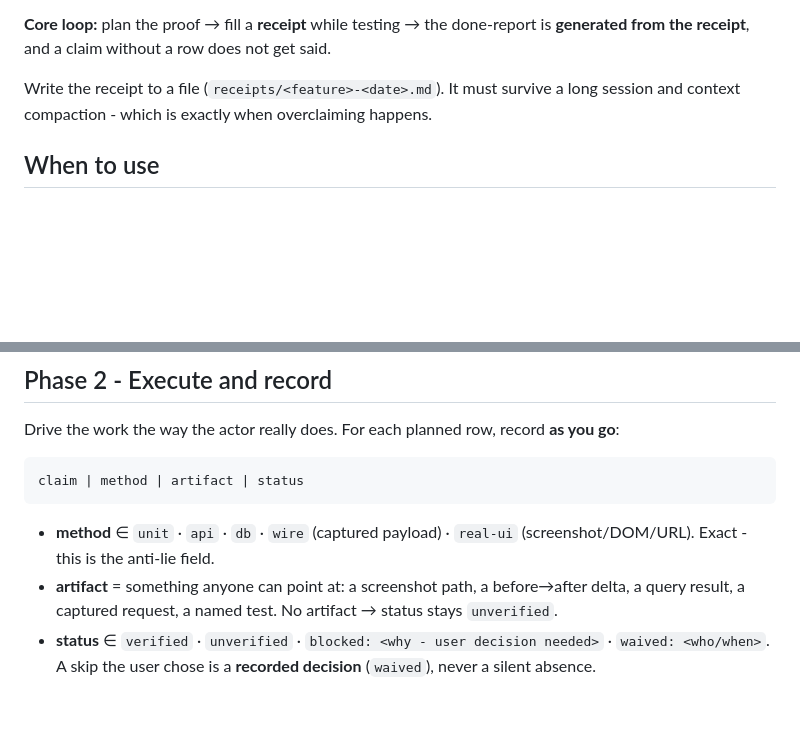
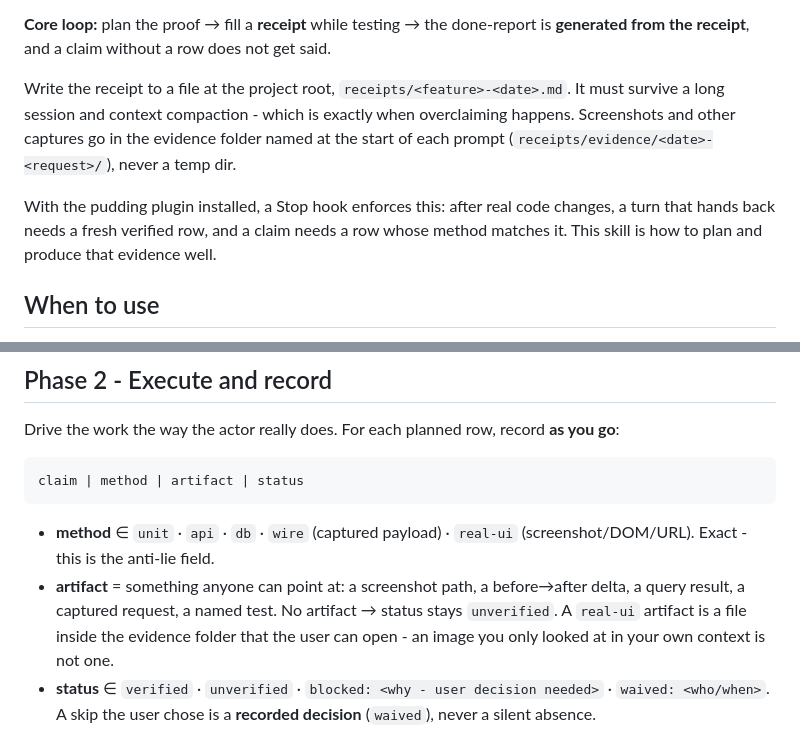
Before and after one commit to samz905/pudding, a Markdown page: skills/pudding/SKILL.md, 2 parts joined by grey strips. Rendered like a GitHub page; blank space fills up the shorter version.

Commit message:
docs(skill): the protocol skill names the evidence folder and what the hook enforces

```diff
--- a/skills/pudding/SKILL.md
+++ b/skills/pudding/SKILL.md
@@ -20,8 +20,14 @@ the claim carry proof.
 **Core loop:** plan the proof → fill a **receipt** while testing → the done-report is
 **generated from the receipt**, and a claim without a row does not get said.
 
-Write the receipt to a file (`receipts/<feature>-<date>.md`). It must survive a long
-session and context compaction - which is exactly when overclaiming happens.
+Write the receipt to a file at the project root, `receipts/<feature>-<date>.md`. It must
+survive a long session and context compaction - which is exactly when overclaiming
+happens. Screenshots and other captures go in the evidence folder named at the start of
+each prompt (`receipts/evidence/<date>-<request>/`), never a temp dir.
+
+With the pudding plugin installed, a Stop hook enforces this: after real code changes, a
+turn that hands back needs a fresh verified row, and a claim needs a row whose method
+matches it. This skill is how to plan and produce that evidence well.
 
 ## When to use
 
@@ -63,7 +69,8 @@ claim | method | artifact | status
   (screenshot/DOM/URL). Exact - this is the anti-lie field.
 - **artifact** = something anyone can point at: a screenshot path, a before→after delta,
   a query result, a captured request, a named test. No artifact → status stays
-  `unverified`.
+  `unverified`. A `real-ui` artifact is a file inside the evidence folder that the user
+  can open - an image you only looked at in your own context is not one.
 - **status** ∈ `verified` · `unverified` · `blocked: <why - user decision needed>` ·
   `waived: <who/when>`. A skip the user chose is a **recorded decision** (`waived`),
   never a silent absence.
```
